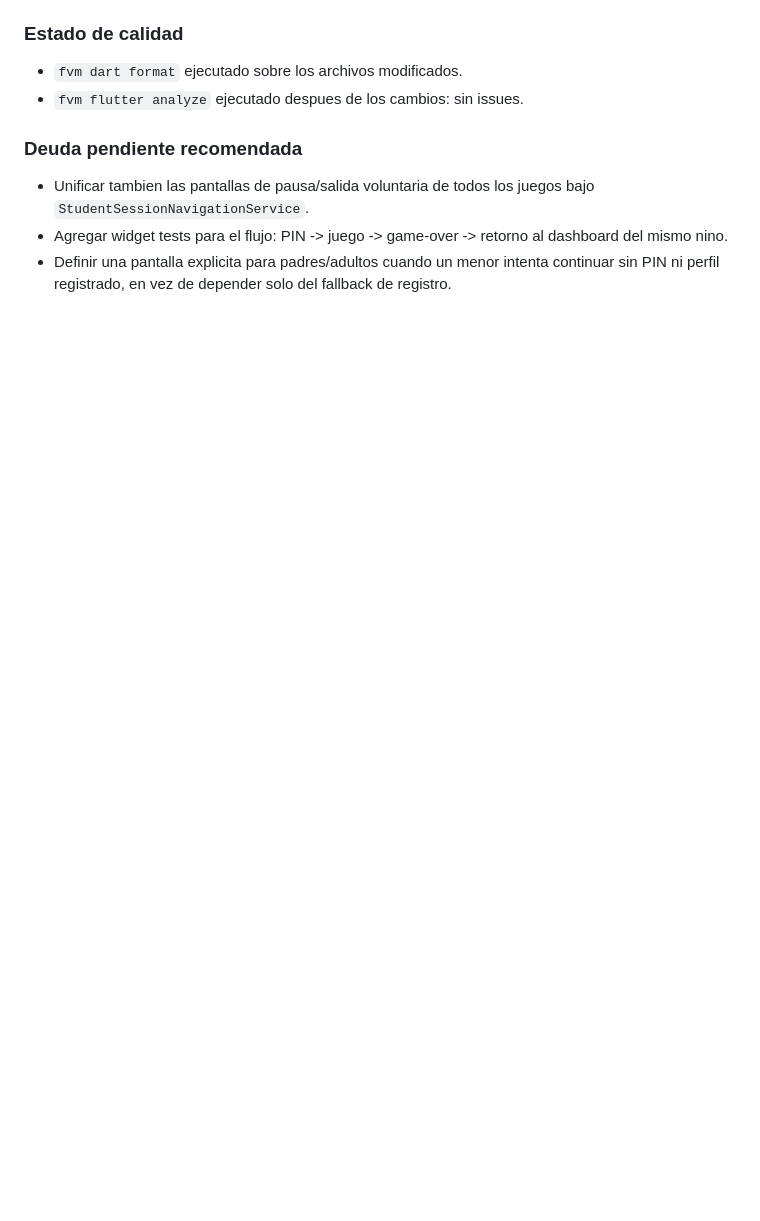
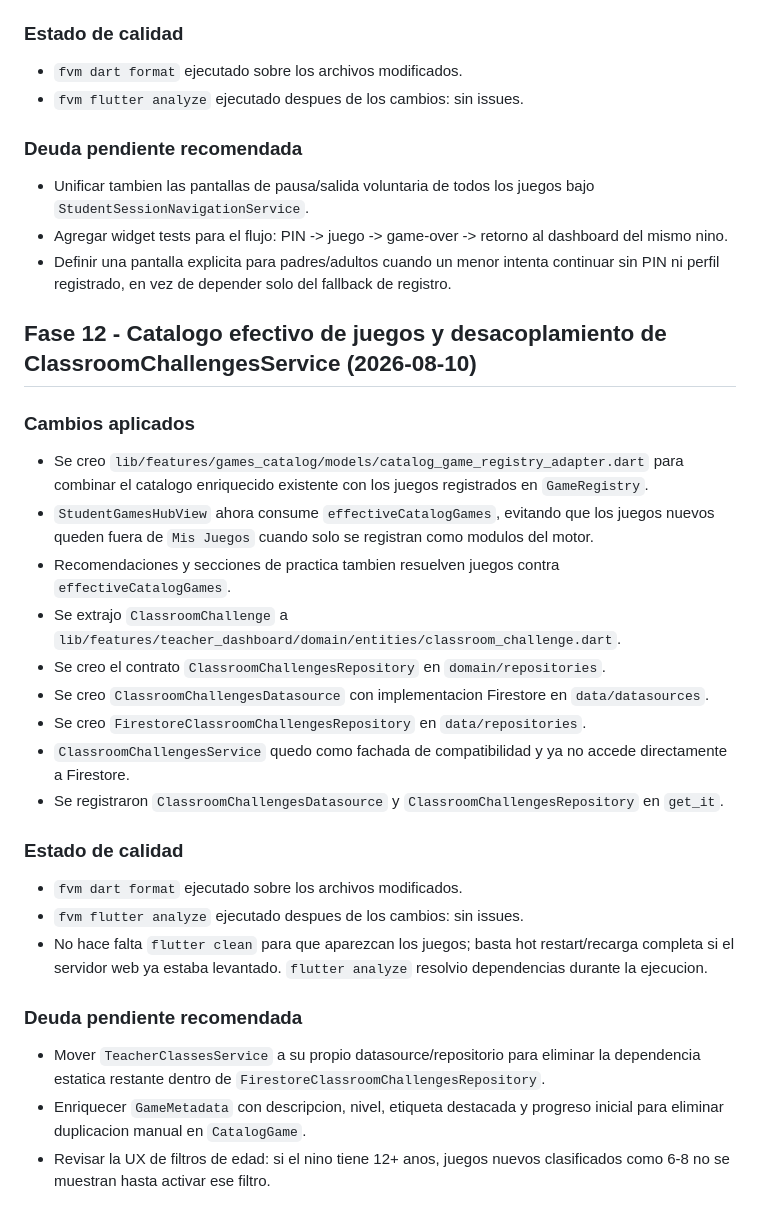
Before and after one commit to GrullonDev/EduPlay, a Markdown page: refactor_report_2026-08-10.md, the part around the change. Drawn GitHub-style; blank space fills up the shorter version.

```diff
--- a/refactor_report_2026-08-10.md
+++ b/refactor_report_2026-08-10.md
@@ -383,3 +383,26 @@ No se elimino automaticamente porque puede ser codigo planificado, usado por pru
 - Unificar tambien las pantallas de pausa/salida voluntaria de todos los juegos bajo `StudentSessionNavigationService`.
 - Agregar widget tests para el flujo: PIN -> juego -> game-over -> retorno al dashboard del mismo nino.
 - Definir una pantalla explicita para padres/adultos cuando un menor intenta continuar sin PIN ni perfil registrado, en vez de depender solo del fallback de registro.
+
+## Fase 12 - Catalogo efectivo de juegos y desacoplamiento de ClassroomChallengesService (2026-08-10)
+
+### Cambios aplicados
+- Se creo `lib/features/games_catalog/models/catalog_game_registry_adapter.dart` para combinar el catalogo enriquecido existente con los juegos registrados en `GameRegistry`.
+- `StudentGamesHubView` ahora consume `effectiveCatalogGames`, evitando que los juegos nuevos queden fuera de `Mis Juegos` cuando solo se registran como modulos del motor.
+- Recomendaciones y secciones de practica tambien resuelven juegos contra `effectiveCatalogGames`.
+- Se extrajo `ClassroomChallenge` a `lib/features/teacher_dashboard/domain/entities/classroom_challenge.dart`.
+- Se creo el contrato `ClassroomChallengesRepository` en `domain/repositories`.
+- Se creo `ClassroomChallengesDatasource` con implementacion Firestore en `data/datasources`.
+- Se creo `FirestoreClassroomChallengesRepository` en `data/repositories`.
+- `ClassroomChallengesService` quedo como fachada de compatibilidad y ya no accede directamente a Firestore.
+- Se registraron `ClassroomChallengesDatasource` y `ClassroomChallengesRepository` en `get_it`.
+
+### Estado de calidad
+- `fvm dart format` ejecutado sobre los archivos modificados.
+- `fvm flutter analyze` ejecutado despues de los cambios: sin issues.
+- No hace falta `flutter clean` para que aparezcan los juegos; basta hot restart/recarga completa si el servidor web ya estaba levantado. `flutter analyze` resolvio dependencias durante la ejecucion.
+
+### Deuda pendiente recomendada
+- Mover `TeacherClassesService` a su propio datasource/repositorio para eliminar la dependencia estatica restante dentro de `FirestoreClassroomChallengesRepository`.
+- Enriquecer `GameMetadata` con descripcion, nivel, etiqueta destacada y progreso inicial para eliminar duplicacion manual en `CatalogGame`.
+- Revisar la UX de filtros de edad: si el nino tiene 12+ anos, juegos nuevos clasificados como 6-8 no se muestran hasta activar ese filtro.
```
